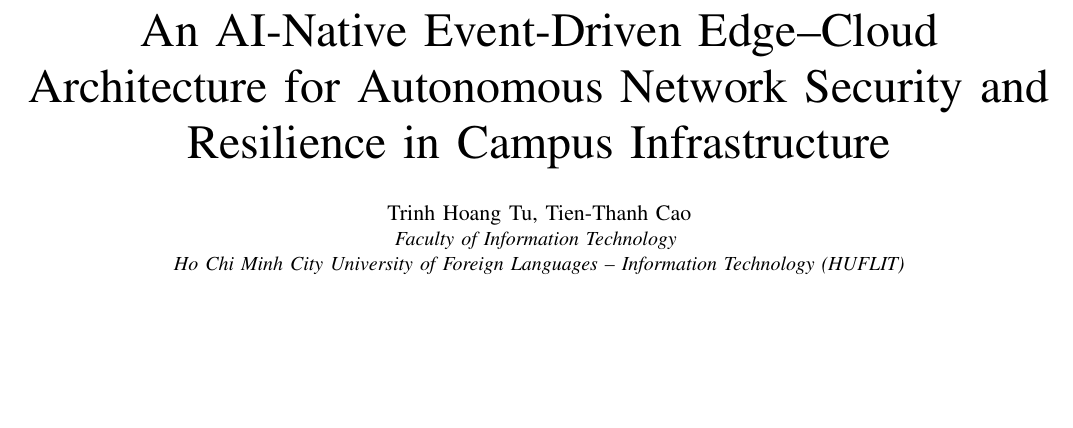
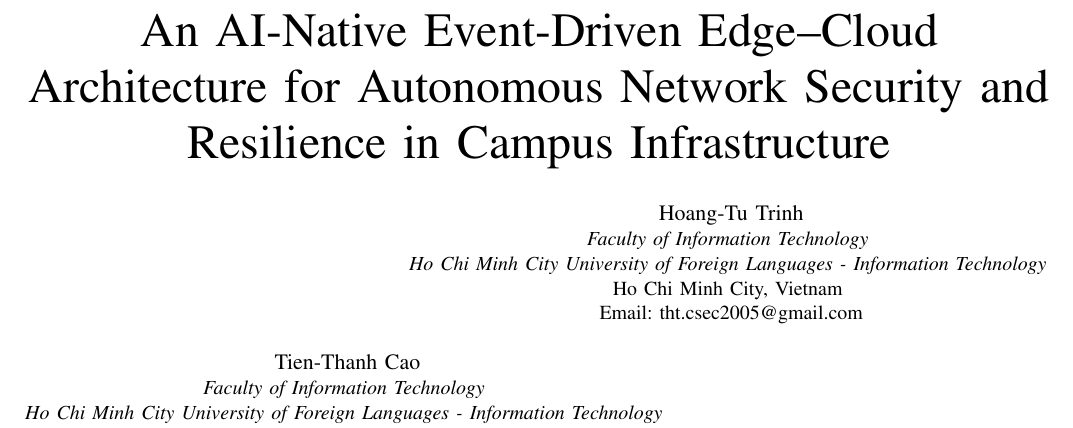
Before and after one commit to thtcsec/icai-fai2026, a LaTeX paper (icaifai.tex): part of page 1 of 6, cut so that both start at the same text, the shorter picture padded with empty space. Compiled offline with pdfLaTeX; a missing font is replaced by an installed copy or a similar font; a LaTeX package or settings file that is missing is left out.

Commit message:
chore: standardize affiliation to Faculty of Information Technology, HUFLIT

```diff
--- a/icaifai.tex
+++ b/icaifai.tex
@@ -19,11 +19,17 @@
 \title{An AI-Native Event-Driven Edge--Cloud Architecture for Autonomous Network Security and Resilience in Campus Infrastructure}
 
 \author{
-\IEEEauthorblockN{Trinh Hoang Tu, Tien-Thanh Cao}
+\IEEEauthorblockN{Hoang-Tu Trinh}
 \IEEEauthorblockA{\textit{Faculty of Information Technology} \\
-\textit{Ho Chi Minh City University of Foreign Languages -- Information Technology (HUFLIT)}\\
+\textit{Ho Chi Minh City University of Foreign Languages - Information Technology} \\
 Ho Chi Minh City, Vietnam \\
-tht.csec2005@gmail.com, thanhct@huflit.edu.vn}
+Email: tht.csec2005@gmail.com}
+\and
+\IEEEauthorblockN{Tien-Thanh Cao}
+\IEEEauthorblockA{\textit{Faculty of Information Technology} \\
+\textit{Ho Chi Minh City University of Foreign Languages - Information Technology} \\
+Ho Chi Minh City, Vietnam \\
+Email: thanhct@huflit.edu.vn}
 }
 
 \maketitle
```
